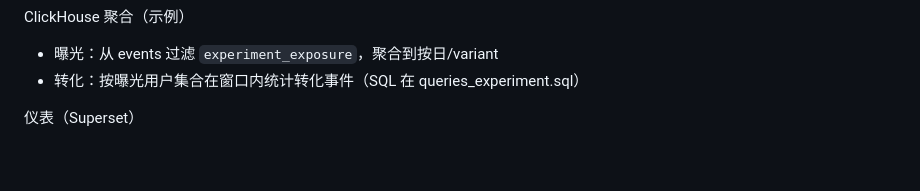
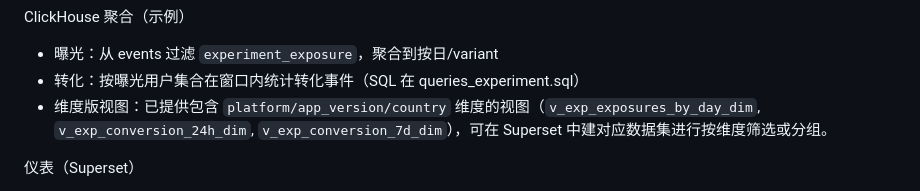
Before and after one commit to cuihairu/playtics, a Markdown page: docs/experiments.zh.md, the part around the change. Drawn GitHub-style; blank space fills up the shorter version.

Commit message:
docs: mention dimensioned experiment views for platform/app_version/country

```diff
--- a/docs/experiments.zh.md
+++ b/docs/experiments.zh.md
@@ -70,6 +70,7 @@ Playtics.Playtics.Track("experiment_exposure", new Dictionary<string,object>{{"e
 ClickHouse 聚合（示例）
 - 曝光：从 events 过滤 `experiment_exposure`，聚合到按日/variant
 - 转化：按曝光用户集合在窗口内统计转化事件（SQL 在 queries_experiment.sql）
+ - 维度版视图：已提供包含 `platform/app_version/country` 维度的视图（`v_exp_exposures_by_day_dim`, `v_exp_conversion_24h_dim`, `v_exp_conversion_7d_dim`），可在 Superset 中建对应数据集进行按维度筛选或分组。
 
 仪表（Superset）
 - 每日曝光量（按 variant）
```
